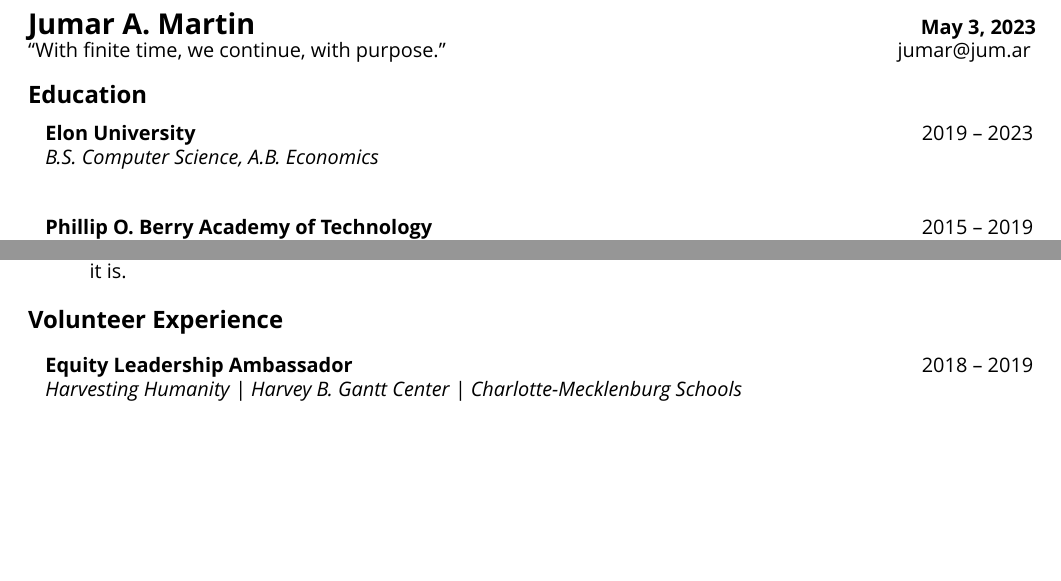
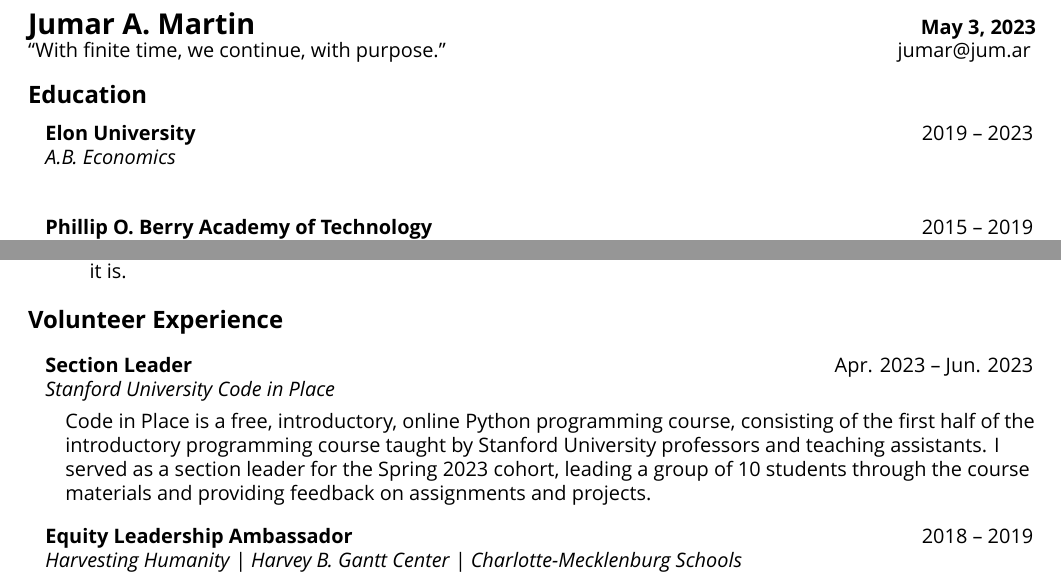
Before and after one commit to jumarmartin/cv, a LaTeX CV (JumarM-cv.tex): two parts of pages 1 and 3 of 4, joined at a grey line, cut so that both start at the same text, the shorter picture padded with empty space. Compiled offline with XeLaTeX; a missing font is replaced by an installed copy or a similar font.

Commit message:
Add Stanford University Code in Place Section Leader as volunteer work remove B.S. CS.

```diff
--- a/JumarM-cv.tex
+++ b/JumarM-cv.tex
@@ -12,7 +12,7 @@
 %%%%%%%%%%%%%%%%%%%%%%%%%%%%%%
 \begin{itemize}
     \secitem{Elon University}
-    {B.S. Computer Science, A.B. Economics}
+    {A.B. Economics}
     {2019}{2023}
     {}
 
@@ -151,6 +151,13 @@
 \secheading{Volunteer Experience}
 %%%%%%%%%%%%%%%%%%%%%%%%%%%%%%
 \begin{itemize}
+    \secitem{Section Leader}
+    {Stanford University Code in Place}
+    {Apr. 2023}{Jun. 2023}
+    {
+        Code in Place is a free, introductory, online Python programming course, consisting of the first half of the introductory programming course taught by Stanford University professors and teaching assistants.
+        I served as a section leader for the Spring 2023 cohort, leading a group of 10 students through the course materials and providing feedback on assignments and projects.
+    }
     \secitem{Equity Leadership Ambassador}
     {Harvesting Humanity | Harvey B. Gantt Center | Charlotte-Mecklenburg Schools}
     {2018}{2019}
```
